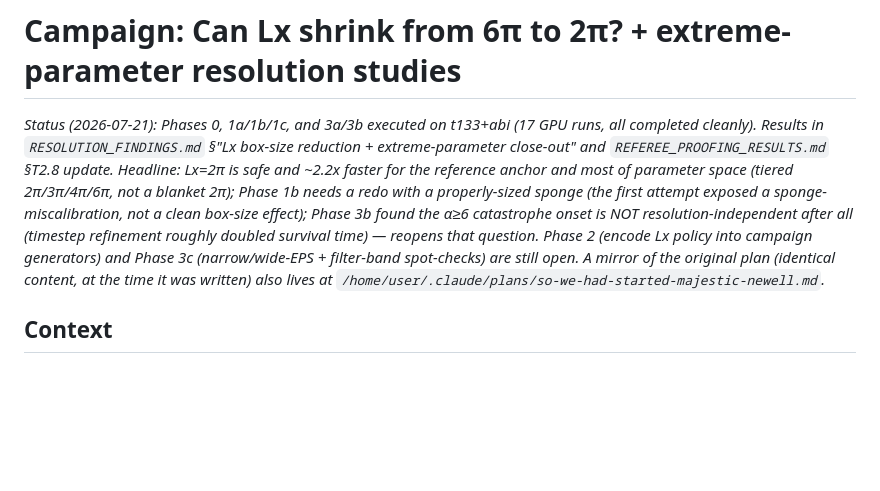
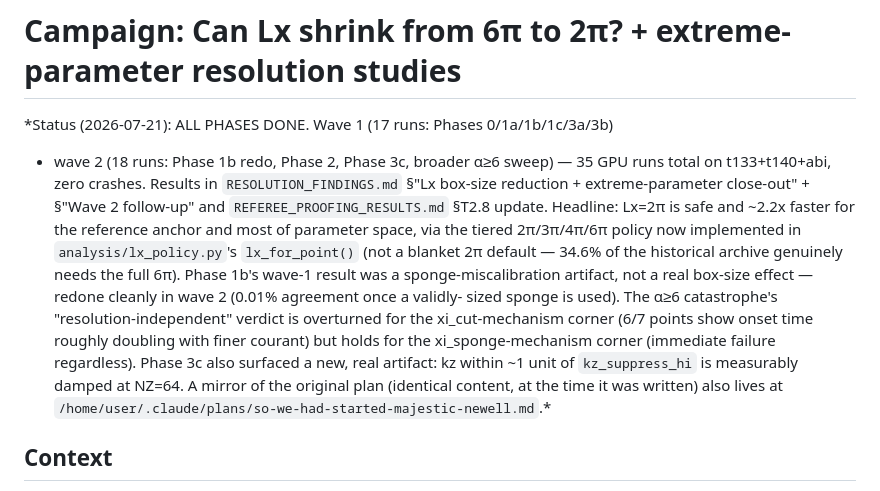
Before and after one commit to Obasho10/kh-simulations, a Markdown page: ymgpu2d/LX_RESOLUTION_PLAN.md, the part around the change. GitHub-like rendering; blank space fills up the shorter version.

```diff
--- a/ymgpu2d/LX_RESOLUTION_PLAN.md
+++ b/ymgpu2d/LX_RESOLUTION_PLAN.md
@@ -1,17 +1,21 @@
 # Campaign: Can Lx shrink from 6π to 2π? + extreme-parameter resolution studies
 
-*Status (2026-07-21): Phases 0, 1a/1b/1c, and 3a/3b executed on t133+abi (17 GPU
-runs, all completed cleanly). Results in `RESOLUTION_FINDINGS.md`
-§"Lx box-size reduction + extreme-parameter close-out" and
+*Status (2026-07-21): ALL PHASES DONE. Wave 1 (17 runs: Phases 0/1a/1b/1c/3a/3b)
++ wave 2 (18 runs: Phase 1b redo, Phase 2, Phase 3c, broader α≥6 sweep) — 35 GPU
+runs total on t133+t140+abi, zero crashes. Results in `RESOLUTION_FINDINGS.md`
+§"Lx box-size reduction + extreme-parameter close-out" + §"Wave 2 follow-up" and
 `REFEREE_PROOFING_RESULTS.md` §T2.8 update. Headline: Lx=2π is safe and ~2.2x
-faster for the reference anchor and most of parameter space (tiered 2π/3π/4π/6π,
-not a blanket 2π); Phase 1b needs a redo with a properly-sized sponge (the first
-attempt exposed a sponge-miscalibration, not a clean box-size effect); Phase 3b
-found the α≥6 catastrophe onset is NOT resolution-independent after all (timestep
-refinement roughly doubled survival time) — reopens that question. Phase 2
-(encode Lx policy into campaign generators) and Phase 3c (narrow/wide-EPS +
-filter-band spot-checks) are still open. A mirror of the original plan (identical
-content, at the time it was written) also lives at
+faster for the reference anchor and most of parameter space, via the tiered
+2π/3π/4π/6π policy now implemented in `analysis/lx_policy.py`'s `lx_for_point()`
+(not a blanket 2π default — 34.6% of the historical archive genuinely needs the
+full 6π). Phase 1b's wave-1 result was a sponge-miscalibration artifact, not a
+real box-size effect — redone cleanly in wave 2 (0.01% agreement once a validly-
+sized sponge is used). The α≥6 catastrophe's "resolution-independent" verdict is
+overturned for the xi_cut-mechanism corner (6/7 points show onset time roughly
+doubling with finer courant) but holds for the xi_sponge-mechanism corner
+(immediate failure regardless). Phase 3c also surfaced a new, real artifact: kz
+within ~1 unit of `kz_suppress_hi` is measurably damped at NZ=64. A mirror of the
+original plan (identical content, at the time it was written) also lives at
 `/home/user/.claude/plans/so-we-had-started-majestic-newell.md`.*
 
 ## Context
```
Also changed, not shown: ymgpu2d/RESOLUTION_FINDINGS.md (+68 -0 lines).
